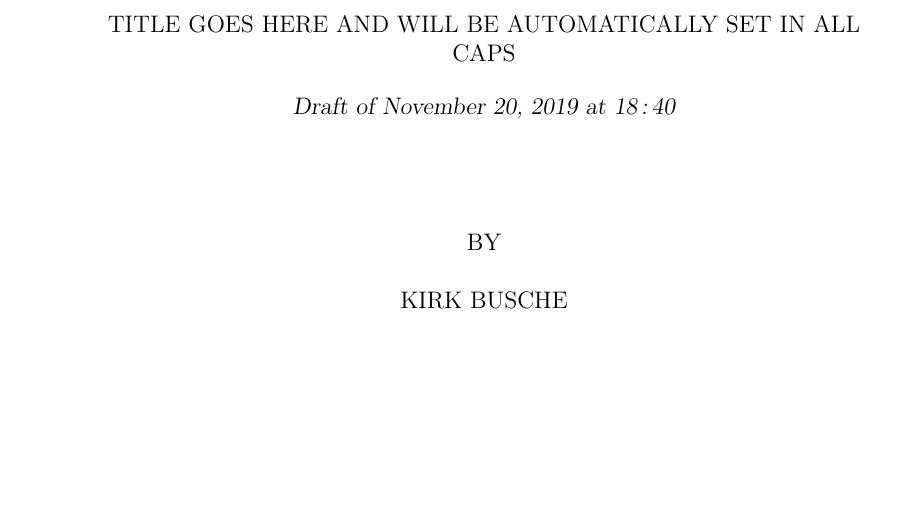
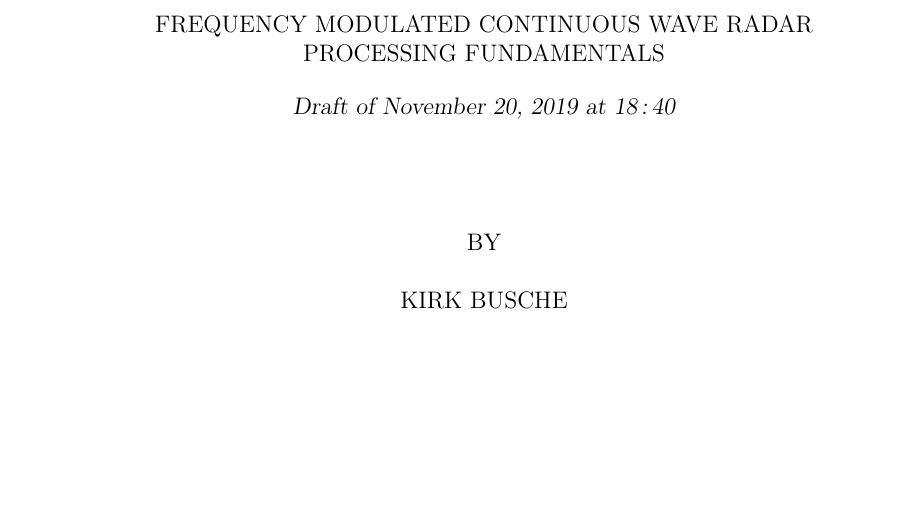
Before and after one commit to kbusche/masters_thesis, a LaTeX thesis (ecethesis.tex): part of page 1 of 23, cut at the place of the change. Compiled offline with pdfLaTeX.

Commit message:
New title

```diff
--- a/ecethesis.tex
+++ b/ecethesis.tex
@@ -28,7 +28,7 @@
 %\otherdoctorate[abbrev]{Title of Degree}
 %\othermasters[abbrev]{Title of Degree}
 
-\title{Title Goes Here and Will Be Automatically Set in ALL CAPS}
+\title{Frequency Modulated Continuous Wave Radar Processing Fundamentals}
 \author{Kirk Busche}
 \department{Electrical and Computer Engineering}
 \degreeyear{2019}
```
